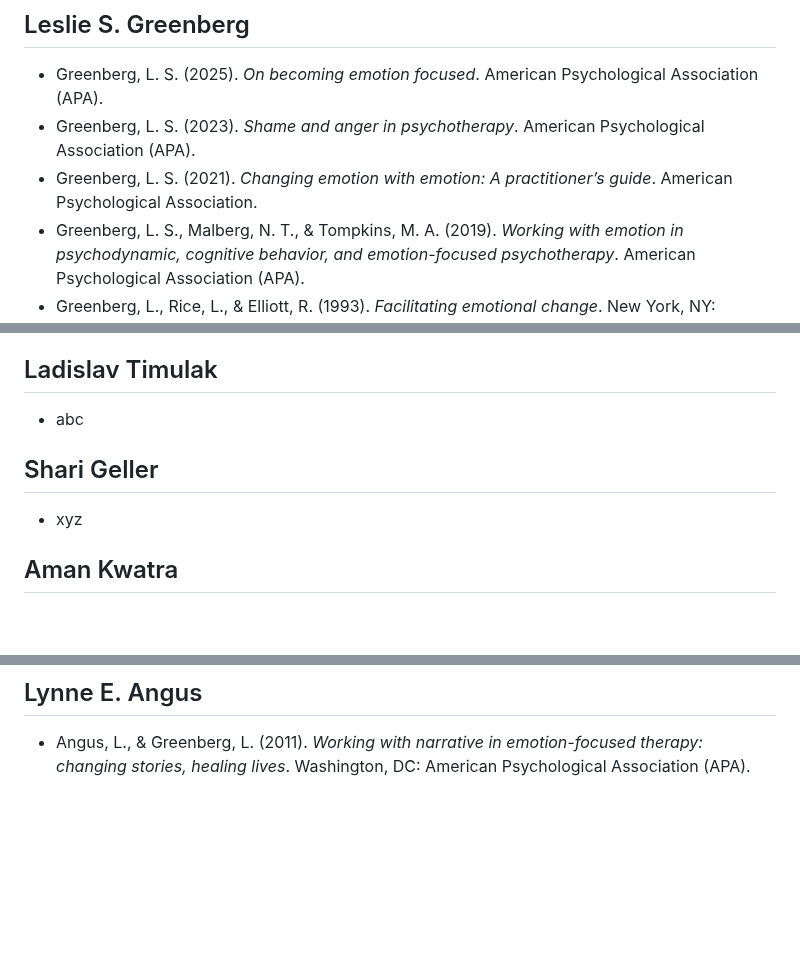
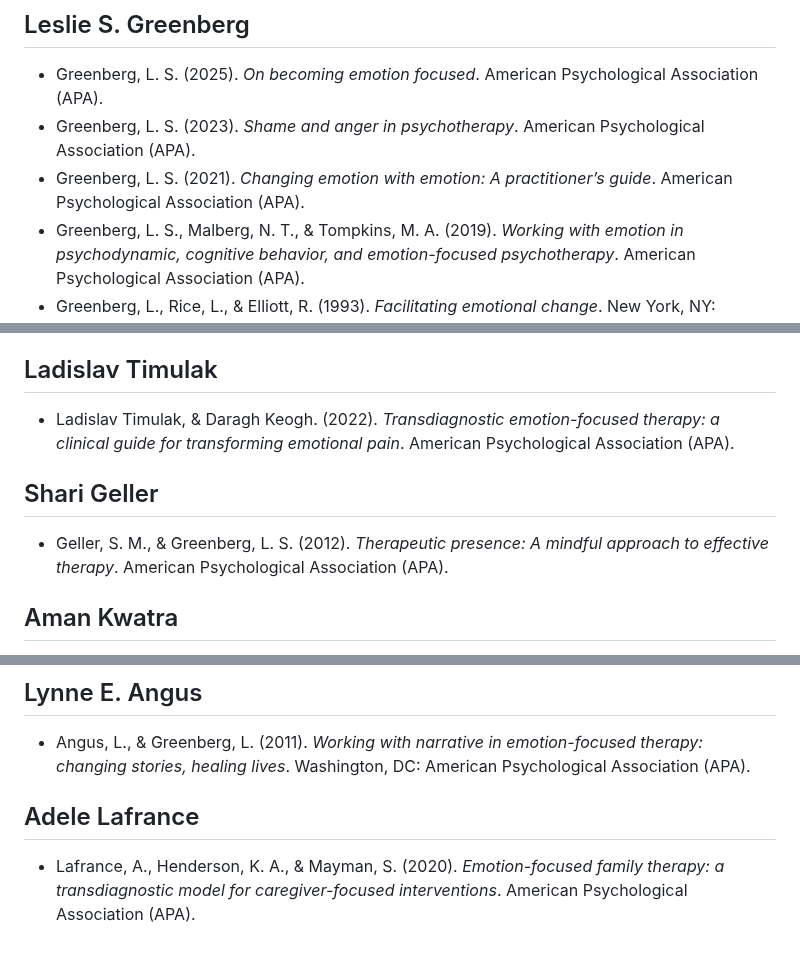
Before and after one commit to jamesec/jamesec.github.io, a Markdown page: o/eft_books.md, 3 parts joined by grey strips. Drawn GitHub-style; blank space fills up the shorter version.

```diff
--- a/o/eft_books.md
+++ b/o/eft_books.md
@@ -19,7 +19,7 @@
 ## Leslie S. Greenberg
 - Greenberg, L. S. (2025). *On becoming emotion focused*. American Psychological Association (APA).
 - Greenberg, L. S. (2023). *Shame and anger in psychotherapy*. American Psychological Association (APA).
-- Greenberg, L. S. (2021). *Changing emotion with emotion: A practitioner’s guide*. American Psychological Association.
+- Greenberg, L. S. (2021). *Changing emotion with emotion: A practitioner’s guide*. American Psychological Association (APA).
 - Greenberg, L. S., Malberg, N. T., & Tompkins, M. A. (2019). *Working with emotion in psychodynamic, cognitive behavior, and emotion-focused psychotherapy*. American Psychological Association (APA).
 - Greenberg, L., Rice, L., & Elliott, R. (1993). *Facilitating emotional change*. New York, NY: Guilford Press.
 - Greenberg, L. S., & Johnson, S. (1988). *Emotionally focused therapy for couples*. New York, NY: Guilford Press.
@@ -39,10 +39,10 @@
 - Lars Auszra, Herrmann, I., & Greenberg, L. S. (2016). *Emotionsfokussierte therapie: Ein praxismanual*. Hogrefe Verlag GmbH & Company KG.
 
 ## Ladislav Timulak
-- abc
+- Ladislav Timulak, & Daragh Keogh. (2022). *Transdiagnostic emotion-focused therapy: a clinical guide for transforming emotional pain*. American Psychological Association (APA).
 
 ## Shari Geller
-- xyz
+- Geller, S. M., & Greenberg, L. S. (2012). *Therapeutic presence: A mindful approach to effective therapy*. American Psychological Association (APA).
 
 ## Aman Kwatra
 - Aman Kwatra, Ladislav Timulak, Sharon Lu Huixian, Joyce, C., & Creaner, M. (2023). *Transforming emotional pain: An emotion-focused workbook*. Taylor & Francis.
@@ -52,3 +52,6 @@
 
 ## Lynne E. Angus
 - Angus, L., & Greenberg, L. (2011). *Working with narrative in emotion-focused therapy: changing stories, healing lives*. Washington, DC: American Psychological Association (APA).
+
+## Adele Lafrance
+- Lafrance, A., Henderson, K. A., & Mayman, S. (2020). *Emotion-focused family therapy: a transdiagnostic model for caregiver-focused interventions*. American Psychological Association (APA).
```
